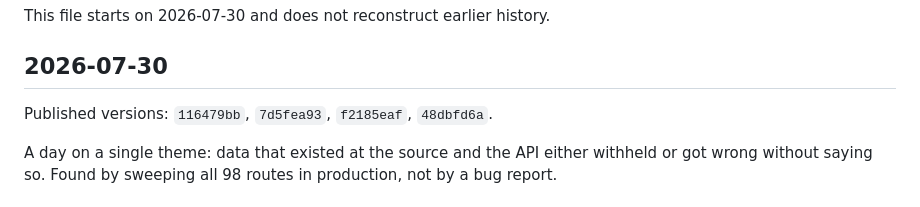
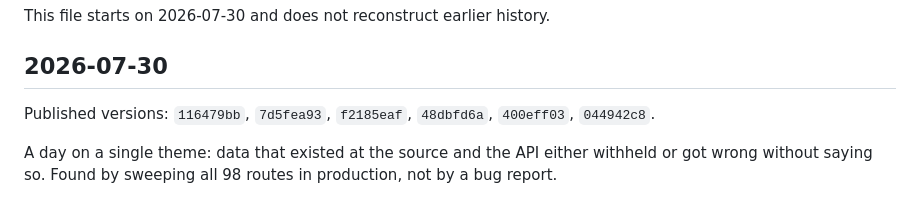
Before and after one commit to LucasHenriqueDiniz/jikan-edge, a Markdown page: CHANGELOG.md, the part around the change. GitHub-like rendering.

```diff
--- a/CHANGELOG.md
+++ b/CHANGELOG.md
@@ -8,7 +8,7 @@ This file starts on 2026-07-30 and does not reconstruct earlier history.
 
 ## 2026-07-30
 
-Published versions: `116479bb`, `7d5fea93`, `f2185eaf`, `48dbfd6a`.
+Published versions: `116479bb`, `7d5fea93`, `f2185eaf`, `48dbfd6a`, `400eff03`, `044942c8`.
 
 A day on a single theme: data that existed at the source and the API either withheld or got wrong without saying so. Found by sweeping all 98 routes in production, not by a bug report.
 
```
Also changed, not shown: .claude/CLAUDE.md (+2 -1 lines).
